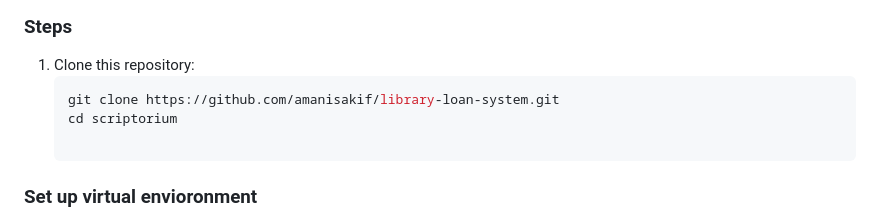
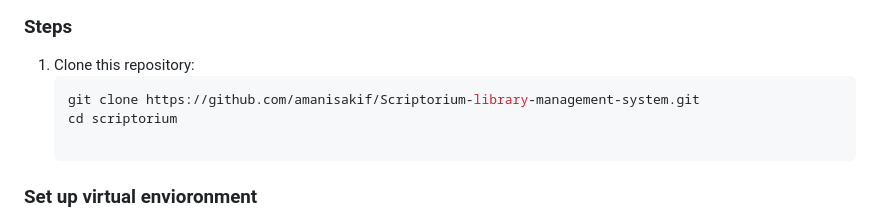
Before and after one commit to amanisakif/Scriptorium-library-management-system, a Markdown page: README.md, the part around the change. Drawn GitHub-style.

Commit message:
changed repo name and updated readme.md

````diff
--- a/README.md
+++ b/README.md
@@ -24,7 +24,7 @@ Ensure you have the following installed:
 ### Steps
 1. Clone this repository:
    ```bash
-   git clone https://github.com/amanisakif/library-loan-system.git
+   git clone https://github.com/amanisakif/Scriptorium-library-management-system.git
    cd scriptorium
 
 ### Set up virtual envioronment
````
